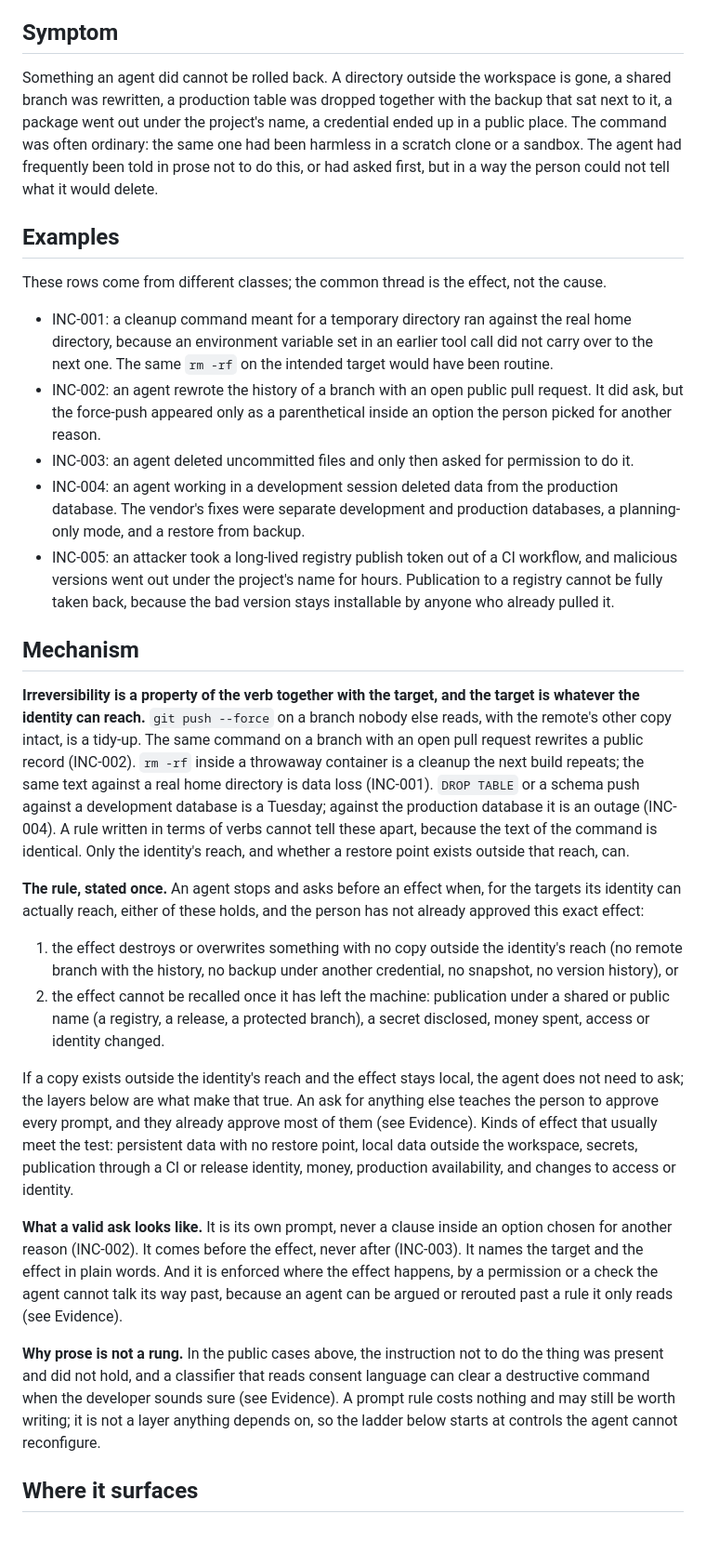
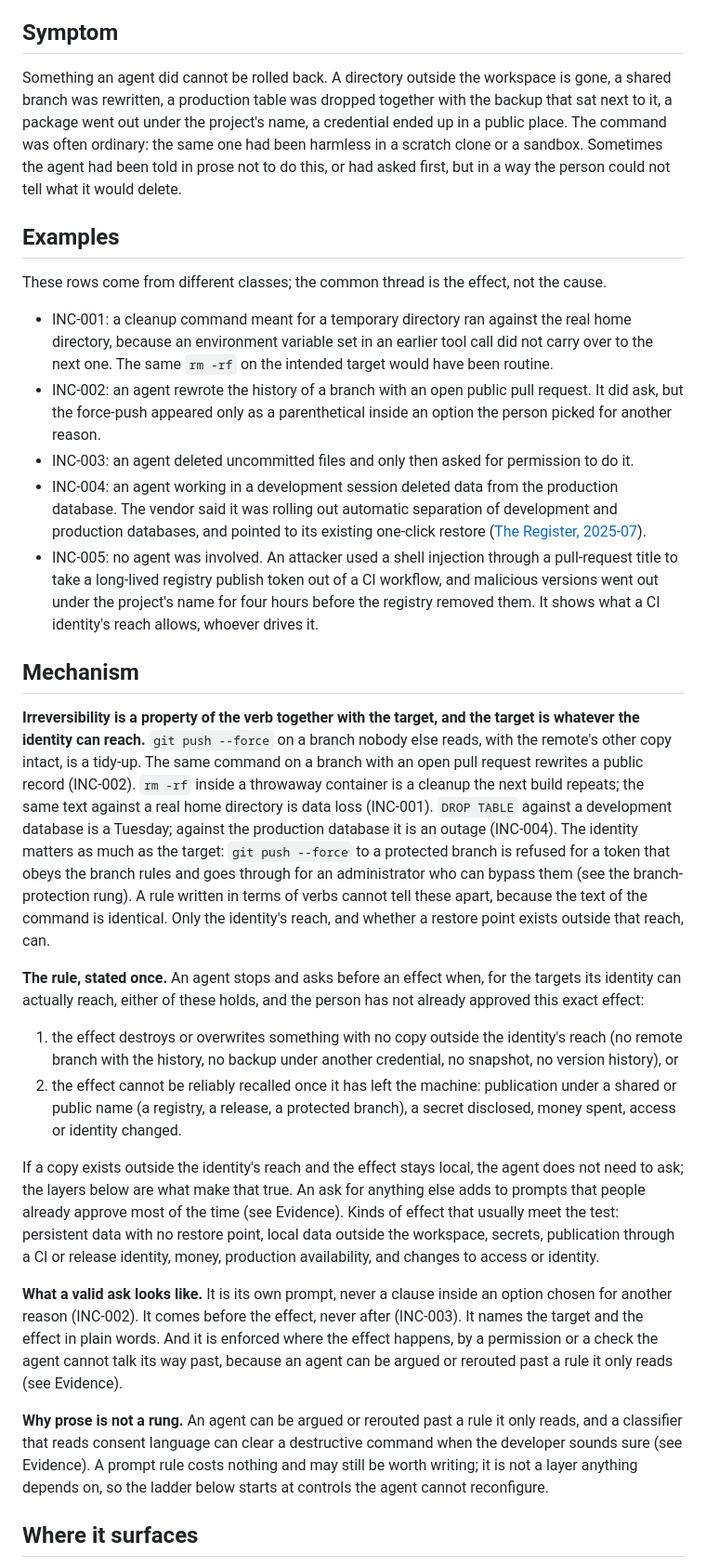
Before and after one commit to Osasuwu/jarvis-oss, a Markdown page: docs/classes/irreversible-effects.md, the part around one of its changes. Shown at 93% size. Rendered like a GitHub page; blank space fills up the shorter version.

```diff
--- a/docs/classes/irreversible-effects.md
+++ b/docs/classes/irreversible-effects.md
@@ -18,7 +18,7 @@ An agent should stop and ask a person only before an effect that cannot be undon
 
 ## Symptom
 
-Something an agent did cannot be rolled back. A directory outside the workspace is gone, a shared branch was rewritten, a production table was dropped together with the backup that sat next to it, a package went out under the project's name, a credential ended up in a public place. The command was often ordinary: the same one had been harmless in a scratch clone or a sandbox. The agent had frequently been told in prose not to do this, or had asked first, but in a way the person could not tell what it would delete.
+Something an agent did cannot be rolled back. A directory outside the workspace is gone, a shared branch was rewritten, a production table was dropped together with the backup that sat next to it, a package went out under the project's name, a credential ended up in a public place. The command was often ordinary: the same one had been harmless in a scratch clone or a sandbox. Sometimes the agent had been told in prose not to do this, or had asked first, but in a way the person could not tell what it would delete.
 
 ## Examples
 
@@ -27,23 +27,23 @@ These rows come from different classes; the common thread is the effect, not the
 - INC-001: a cleanup command meant for a temporary directory ran against the real home directory, because an environment variable set in an earlier tool call did not carry over to the next one. The same `rm -rf` on the intended target would have been routine.
 - INC-002: an agent rewrote the history of a branch with an open public pull request. It did ask, but the force-push appeared only as a parenthetical inside an option the person picked for another reason.
 - INC-003: an agent deleted uncommitted files and only then asked for permission to do it.
-- INC-004: an agent working in a development session deleted data from the production database. The vendor's fixes were separate development and production databases, a planning-only mode, and a restore from backup.
-- INC-005: an attacker took a long-lived registry publish token out of a CI workflow, and malicious versions went out under the project's name for hours. Publication to a registry cannot be fully taken back, because the bad version stays installable by anyone who already pulled it.
+- INC-004: an agent working in a development session deleted data from the production database. The vendor said it was rolling out automatic separation of development and production databases, and pointed to its existing one-click restore ([The Register, 2025-07](https://www.theregister.com/2025/07/22/replit_saastr_response/)).
+- INC-005: no agent was involved. An attacker used a shell injection through a pull-request title to take a long-lived registry publish token out of a CI workflow, and malicious versions went out under the project's name for four hours before the registry removed them. It shows what a CI identity's reach allows, whoever drives it.
 
 ## Mechanism
 
-**Irreversibility is a property of the verb together with the target, and the target is whatever the identity can reach.** `git push --force` on a branch nobody else reads, with the remote's other copy intact, is a tidy-up. The same command on a branch with an open pull request rewrites a public record (INC-002). `rm -rf` inside a throwaway container is a cleanup the next build repeats; the same text against a real home directory is data loss (INC-001). `DROP TABLE` or a schema push against a development database is a Tuesday; against the production database it is an outage (INC-004). A rule written in terms of verbs cannot tell these apart, because the text of the command is identical. Only the identity's reach, and whether a restore point exists outside that reach, can.
+**Irreversibility is a property of the verb together with the target, and the target is whatever the identity can reach.** `git push --force` on a branch nobody else reads, with the remote's other copy intact, is a tidy-up. The same command on a branch with an open pull request rewrites a public record (INC-002). `rm -rf` inside a throwaway container is a cleanup the next build repeats; the same text against a real home directory is data loss (INC-001). `DROP TABLE` against a development database is a Tuesday; against the production database it is an outage (INC-004). The identity matters as much as the target: `git push --force` to a protected branch is refused for a token that obeys the branch rules and goes through for an administrator who can bypass them (see the branch-protection rung). A rule written in terms of verbs cannot tell these apart, because the text of the command is identical. Only the identity's reach, and whether a restore point exists outside that reach, can.
 
 **The rule, stated once.** An agent stops and asks before an effect when, for the targets its identity can actually reach, either of these holds, and the person has not already approved this exact effect:
 
 1. the effect destroys or overwrites something with no copy outside the identity's reach (no remote branch with the history, no backup under another credential, no snapshot, no version history), or
-2. the effect cannot be recalled once it has left the machine: publication under a shared or public name (a registry, a release, a protected branch), a secret disclosed, money spent, access or identity changed.
+2. the effect cannot be reliably recalled once it has left the machine: publication under a shared or public name (a registry, a release, a protected branch), a secret disclosed, money spent, access or identity changed.
 
-If a copy exists outside the identity's reach and the effect stays local, the agent does not need to ask; the layers below are what make that true. An ask for anything else teaches the person to approve every prompt, and they already approve most of them (see Evidence). Kinds of effect that usually meet the test: persistent data with no restore point, local data outside the workspace, secrets, publication through a CI or release identity, money, production availability, and changes to access or identity.
+If a copy exists outside the identity's reach and the effect stays local, the agent does not need to ask; the layers below are what make that true. An ask for anything else adds to prompts that people already approve most of the time (see Evidence). Kinds of effect that usually meet the test: persistent data with no restore point, local data outside the workspace, secrets, publication through a CI or release identity, money, production availability, and changes to access or identity.
 
 **What a valid ask looks like.** It is its own prompt, never a clause inside an option chosen for another reason (INC-002). It comes before the effect, never after (INC-003). It names the target and the effect in plain words. And it is enforced where the effect happens, by a permission or a check the agent cannot talk its way past, because an agent can be argued or rerouted past a rule it only reads (see Evidence).
 
-**Why prose is not a rung.** In the public cases above, the instruction not to do the thing was present and did not hold, and a classifier that reads consent language can clear a destructive command when the developer sounds sure (see Evidence). A prompt rule costs nothing and may still be worth writing; it is not a layer anything depends on, so the ladder below starts at controls the agent cannot reconfigure.
+**Why prose is not a rung.** An agent can be argued or rerouted past a rule it only reads, and a classifier that reads consent language can clear a destructive command when the developer sounds sure (see Evidence). A prompt rule costs nothing and may still be worth writing; it is not a layer anything depends on, so the ladder below starts at controls the agent cannot reconfigure.
 
 ## Where it surfaces
 
```
Also changed, not shown: other parts of docs/classes/irreversible-effects.md (+16 -10 lines).
